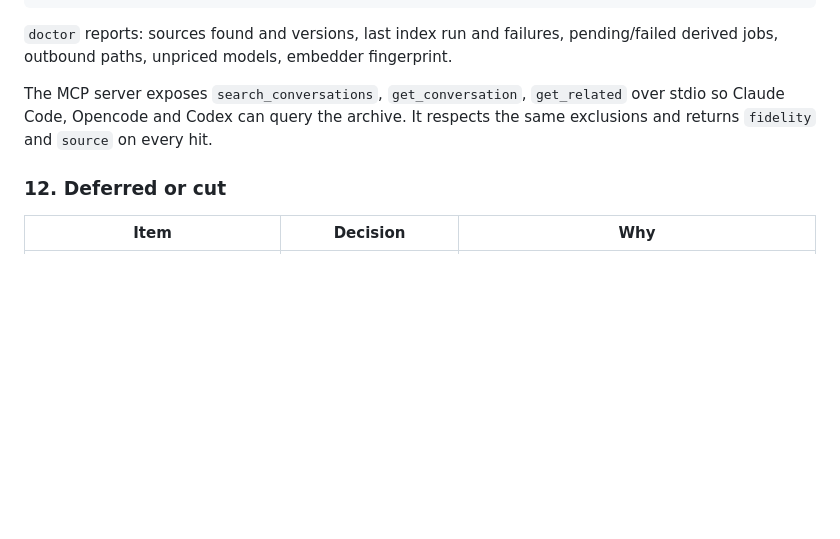
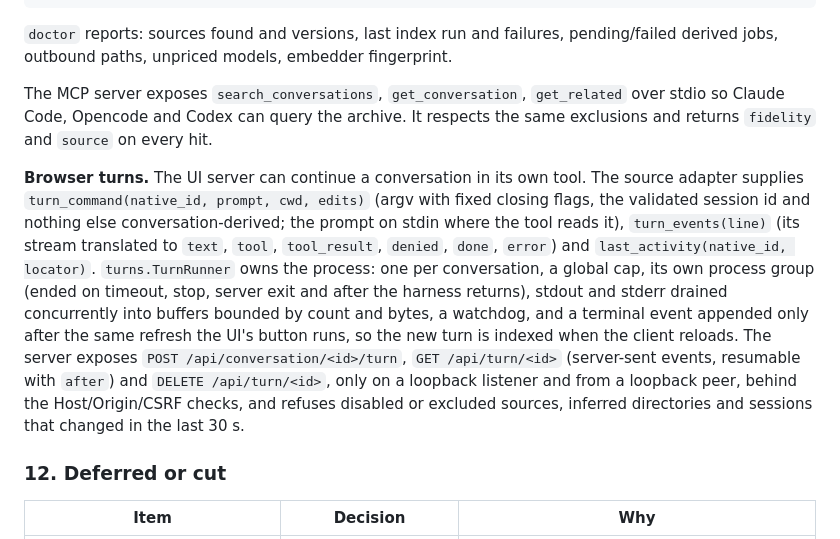
Before and after one commit to AmitPhulera/convo-index, a Markdown page: docs/design.md, the part around the change. GitHub-like rendering; blank space fills up the shorter version.

```diff
--- a/docs/design.md
+++ b/docs/design.md
@@ -483,6 +483,20 @@ The MCP server exposes `search_conversations`, `get_conversation`, `get_related`
 Claude Code, Opencode and Codex can query the archive. It respects the same exclusions and
 returns `fidelity` and `source` on every hit.
 
+**Browser turns.** The UI server can continue a conversation in its own tool. The source
+adapter supplies `turn_command(native_id, prompt, cwd, edits)` (argv with fixed closing flags,
+the validated session id and nothing else conversation-derived; the prompt on stdin where the
+tool reads it), `turn_events(line)` (its stream translated to `text`, `tool`, `tool_result`,
+`denied`, `done`, `error`) and `last_activity(native_id, locator)`. `turns.TurnRunner` owns the
+process: one per conversation, a global cap, its own process group (ended on timeout, stop,
+server exit and after the harness returns), stdout and stderr drained concurrently into
+buffers bounded by count and bytes, a watchdog, and a terminal event appended only after the
+same refresh the UI's button runs, so the new turn is indexed when the client reloads. The
+server exposes `POST /api/conversation/<id>/turn`, `GET /api/turn/<id>` (server-sent events,
+resumable with `after`) and `DELETE /api/turn/<id>`, only on a loopback listener and from a
+loopback peer, behind the Host/Origin/CSRF checks, and refuses disabled or excluded sources,
+inferred directories and sessions that changed in the last 30 s.
+
 ### 12. Deferred or cut
 
 | Item | Decision | Why |
```
Also changed, not shown: README.md (+45 -0 lines).
